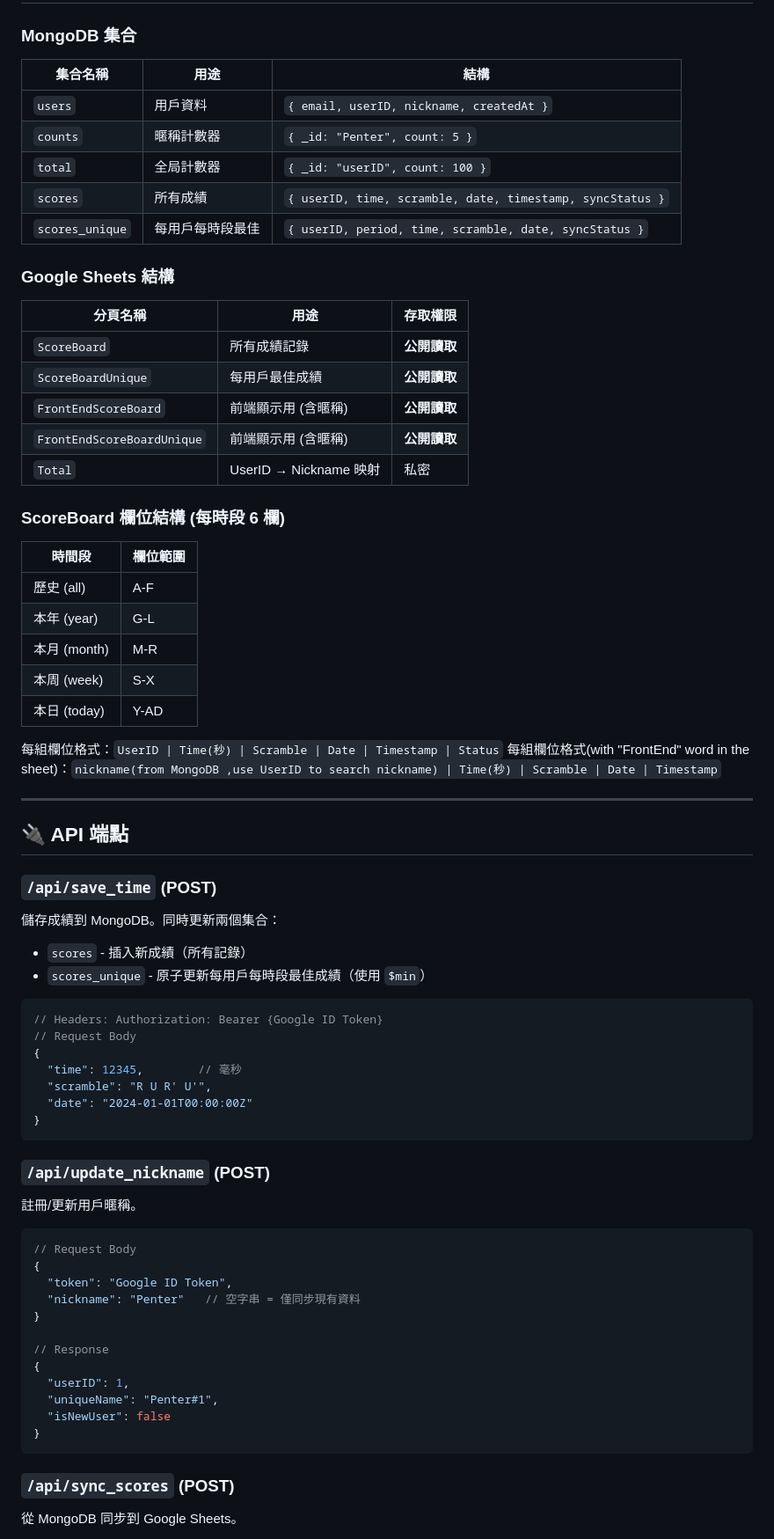
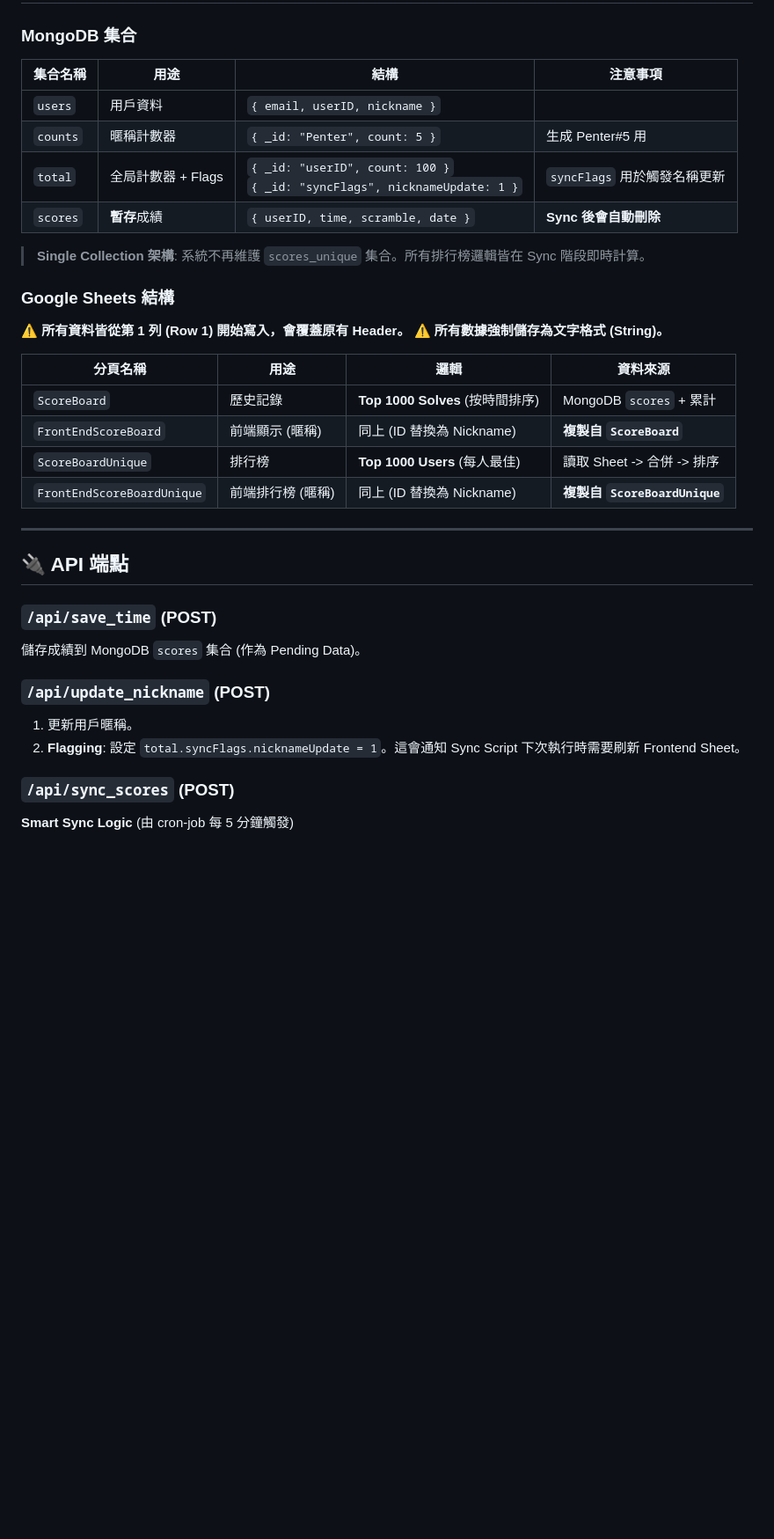
Before and after one commit to Penter405/timer, a Markdown page: DEVELOP.md, the part around the change printed below. Shown: that part at 88% size. Rendered like a GitHub page; blank space fills up the shorter version.

````diff
--- a/DEVELOP.md
+++ b/DEVELOP.md
@@ -42,75 +42,38 @@
 
 ### MongoDB 集合
 
-| 集合名稱 | 用途 | 結構 |
-|---------|------|------|
-| `users` | 用戶資料 | `{ email, userID, nickname, createdAt }` |
-| `counts` | 暱稱計數器 | `{ _id: "Penter", count: 5 }` |
-| `total` | 全局計數器 | `{ _id: "userID", count: 100 }` |
-| `scores` | 所有成績 | `{ userID, time, scramble, date, timestamp, syncStatus }` |
-| `scores_unique` | 每用戶每時段最佳 | `{ userID, period, time, scramble, date, syncStatus }` |
+| 集合名稱 | 用途 | 結構 | 注意事項 |
+|---------|------|------|----------|
+| `users` | 用戶資料 | `{ email, userID, nickname }` | |
+| `counts` | 暱稱計數器 | `{ _id: "Penter", count: 5 }` | 生成 Penter#5 用 |
+| `total` | 全局計數器 + Flags | `{ _id: "userID", count: 100 }`<br>`{ _id: "syncFlags", nicknameUpdate: 1 }` | `syncFlags` 用於觸發名稱更新 |
+| `scores` | **暫存**成績 | `{ userID, time, scramble, date }` | **Sync 後會自動刪除** |
+
+> **Single Collection 架構**: 系統不再維護 `scores_unique` 集合。所有排行榜邏輯皆在 Sync 階段即時計算。
 
 ### Google Sheets 結構
 
-| 分頁名稱 | 用途 | 存取權限 |
-|---------|------|---------|
-| `ScoreBoard` | 所有成績記錄 | **公開讀取** |
-| `ScoreBoardUnique` | 每用戶最佳成績 | **公開讀取** |
-| `FrontEndScoreBoard` | 前端顯示用 (含暱稱) | **公開讀取** |
-| `FrontEndScoreBoardUnique` | 前端顯示用 (含暱稱) | **公開讀取** |
-| `Total` | UserID → Nickname 映射 | 私密 |
+⚠️ **所有資料皆從第 1 列 (Row 1) 開始寫入，會覆蓋原有 Header。**
+⚠️ **所有數據強制儲存為文字格式 (String)。**
 
-### ScoreBoard 欄位結構 (每時段 6 欄)
-
-| 時間段 | 欄位範圍 |
-|--------|---------|
-| 歷史 (all) | A-F |
-| 本年 (year) | G-L |
-| 本月 (month) | M-R |
-| 本周 (week) | S-X |
-| 本日 (today) | Y-AD |
-
-每組欄位格式：`UserID | Time(秒) | Scramble | Date | Timestamp | Status`
-每組欄位格式(with "FrontEnd" word in the sheet)：`nickname(from MongoDB ,use UserID to search nickname) | Time(秒) | Scramble | Date | Timestamp`
+| 分頁名稱 | 用途 | 邏輯 | 資料來源 |
+|---------|------|------|---------|
+| `ScoreBoard` | 歷史記錄 | **Top 1000 Solves** (按時間排序) | MongoDB `scores` + 累計 |
+| `FrontEndScoreBoard` | 前端顯示 (暱稱) | 同上 (ID 替換為 Nickname) | **複製自 `ScoreBoard`** |
+| `ScoreBoardUnique` | 排行榜 | **Top 1000 Users** (每人最佳) | 讀取 Sheet -> 合併 -> 排序 |
+| `FrontEndScoreBoardUnique` | 前端排行榜 (暱稱) | 同上 (ID 替換為 Nickname) | **複製自 `ScoreBoardUnique`** |
 
 ---
 
 ## 🔌 API 端點
 
 ### `/api/save_time` (POST)
-儲存成績到 MongoDB。同時更新兩個集合：
-
-- `scores` - 插入新成績（所有記錄）
-- `scores_unique` - 原子更新每用戶每時段最佳成績（使用 `$min`）
-
-```javascript
-// Headers: Authorization: Bearer {Google ID Token}
-// Request Body
-{
-  "time": 12345,        // 毫秒
-  "scramble": "R U R' U'",
-  "date": "2024-01-01T00:00:00Z"
-}
-```
+儲存成績到 MongoDB `scores` 集合 (作為 Pending Data)。
 
 ### `/api/update_nickname` (POST)
-註冊/更新用戶暱稱。
-
-```javascript
-// Request Body
-{
-  "token": "Google ID Token",
-  "nickname": "Penter"   // 空字串 = 僅同步現有資料
-}
-
-// Response
-{
-  "userID": 1,
-  "uniqueName": "Penter#1",
-  "isNewUser": false
-}
-```
+1. 更新用戶暱稱。
+2. **Flagging**: 設定 `total.syncFlags.nicknameUpdate = 1`。這會通知 Sync Script 下次執行時需要刷新 Frontend Sheet。
 
 ### `/api/sync_scores` (POST)
-從 MongoDB 同步到 Google Sheets。
+**Smart Sync Logic** (由 cron-job 每 5 分鐘觸發)
 
````
Also changed, not shown: other parts of DEVELOP.md (+10 -89 lines).
